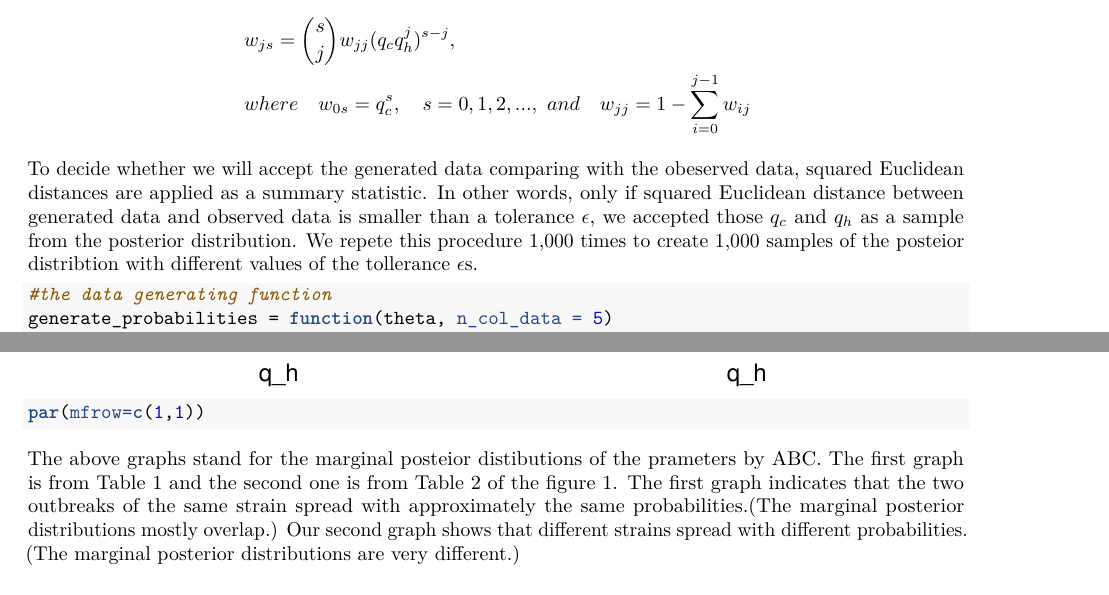
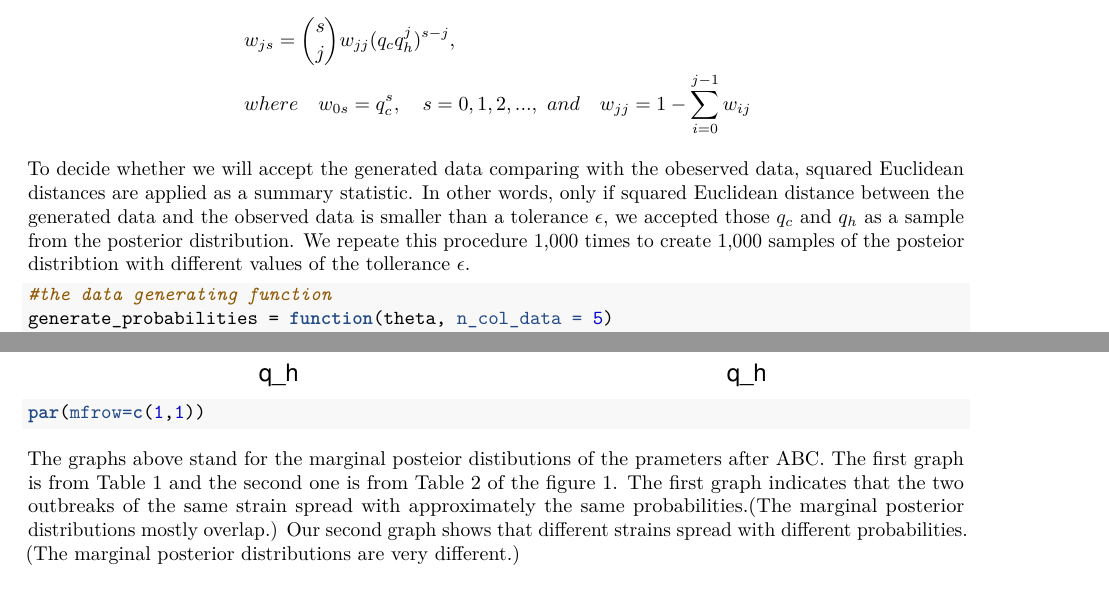
Before and after one commit to superwooky/Final, an R Markdown document (Final_Project.Rmd): two parts of pages 3 and 5 of 5, joined at a grey line, cut so that both start at the same text. The pictures show the output file Final_Project.pdf that the author committed with the source.

Commit message:
fix typo

````diff
--- a/Final_Project.Rmd
+++ b/Final_Project.Rmd
@@ -69,7 +69,7 @@ $$
 \end{aligned}
 $$
 
-To decide whether we will accept the generated data comparing with the obeserved data, squared Euclidean distances are applied as a summary statistic. In other words, only if squared Euclidean distance between generated data and observed data is smaller than a tolerance $\epsilon$, we accepted those $q_c$ and $q_h$ as a sample from the posterior distribution. We repete this procedure 1,000 times to create 1,000 samples of the posteior distribtion with different values of the tollerance $\epsilon$s.
+To decide whether we will accept the generated data comparing with the obeserved data, squared Euclidean distances are applied as a summary statistic. In other words, only if squared Euclidean distance between the generated data and the observed data is smaller than a tolerance $\epsilon$, we accepted those $q_c$ and $q_h$ as a sample from the posterior distribution. We repeate this procedure 1,000 times to create 1,000 samples of the posteior distribtion with different values of the tollerance $\epsilon$.
 
 
 ```{r ABC step}
@@ -167,4 +167,4 @@ points(x = posterior_sample_BSE[2, ], y = posterior_sample_BSE[1, ], type = "p",
 par(mfrow=c(1,1))
 ```
 
-The above graphs stand for the marginal posteior distibutions of the prameters by ABC. The first graph is from Table 1 and the second one is from Table 2 of the figure 1. The first graph indicates that the two outbreaks of the same strain spread with approximately the same probabilities.(The marginal posterior distributions mostly overlap.) Our second graph shows that different strains spread with different probabilities. (The marginal posterior distributions are very different.)
+The graphs above stand for the marginal posteior distibutions of the prameters after ABC. The first graph is from Table 1 and the second one is from Table 2 of the figure 1. The first graph indicates that the two outbreaks of the same strain spread with approximately the same probabilities.(The marginal posterior distributions mostly overlap.) Our second graph shows that different strains spread with different probabilities. (The marginal posterior distributions are very different.)
````
Also changed, not shown: Final_Project.pdf.
